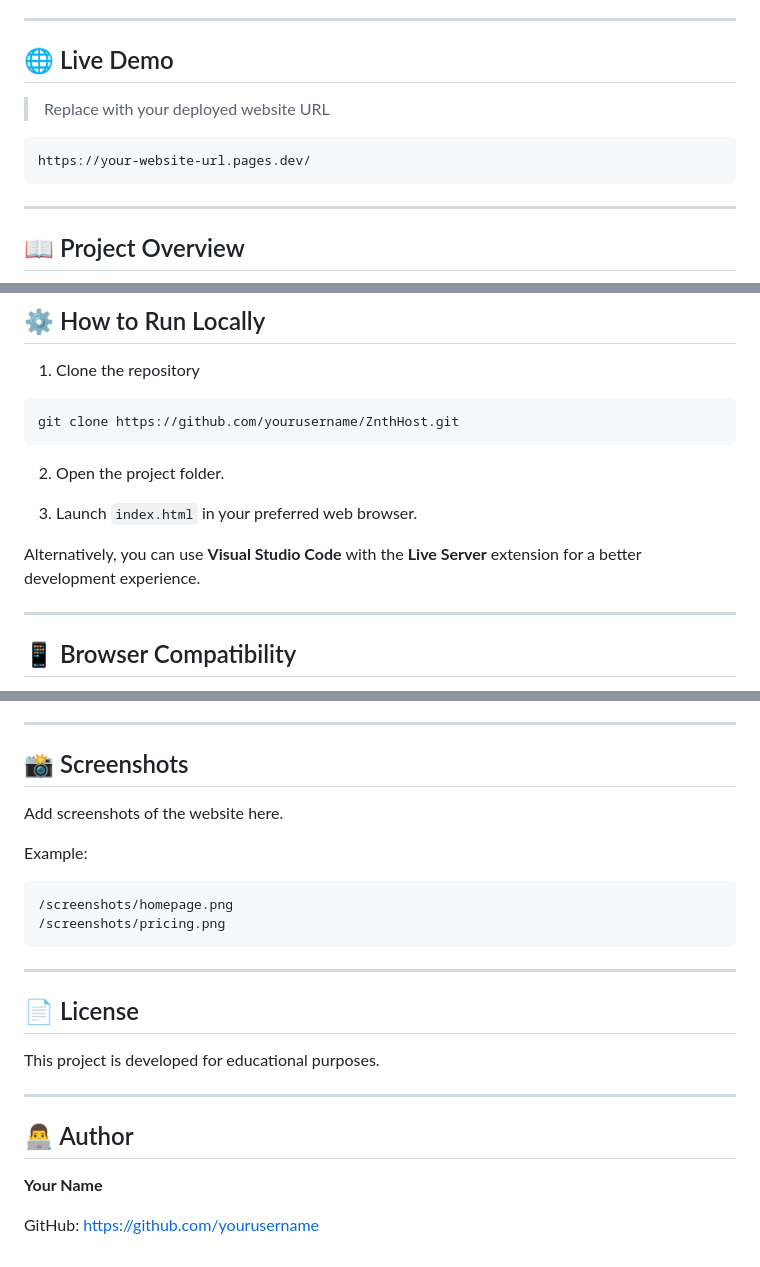
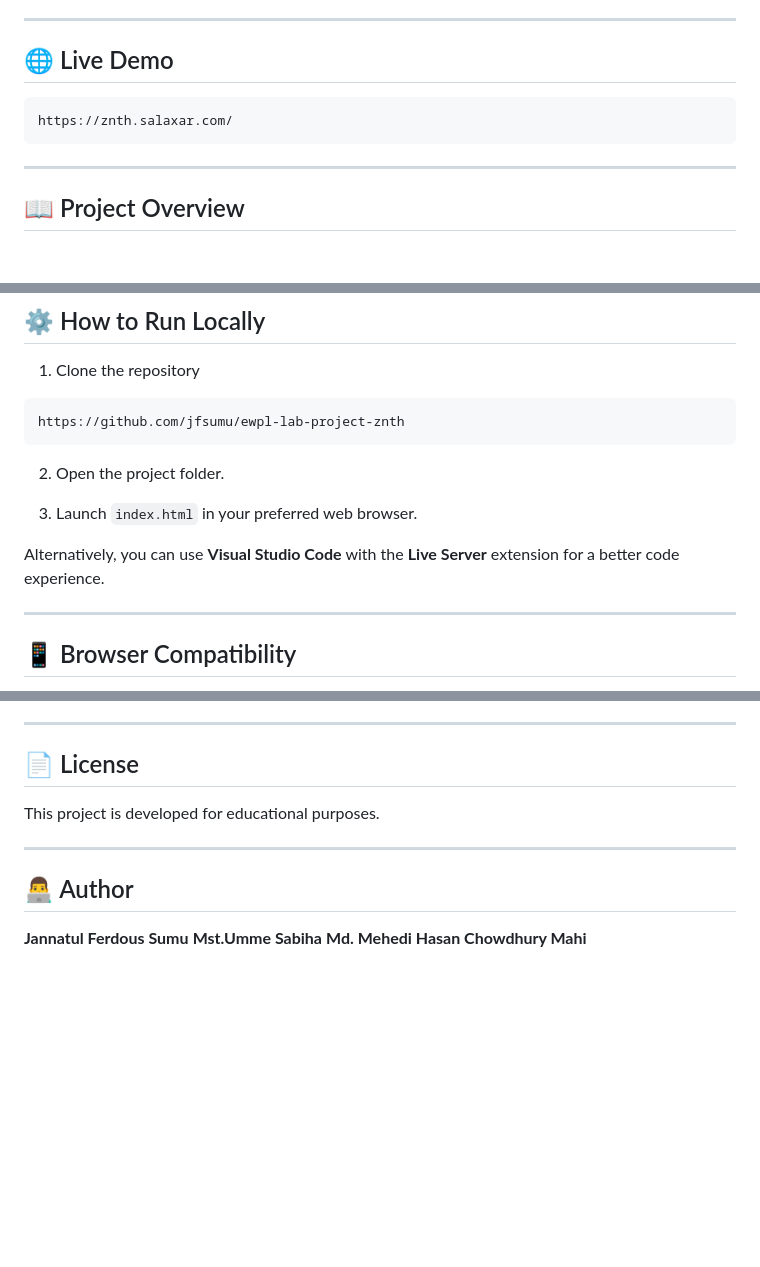
Before and after one commit to jfsumu/ewpl-lab-project-znth, a Markdown page: README.md, 3 parts joined by grey strips. GitHub-like rendering; blank space fills up the shorter version.

Commit message:
Update README with new demo URL and author details

````diff
--- a/README.md
+++ b/README.md
@@ -6,10 +6,9 @@ A modern, responsive, and interactive web hosting business landing page built us
 
 ## 🌐 Live Demo
 
-> Replace with your deployed website URL
 
 ```
-https://your-website-url.pages.dev/
+https://znth.salaxar.com/
 ```
 
 ---
@@ -91,14 +90,14 @@ ZnthHost/
 1. Clone the repository
 
 ```bash
-git clone https://github.com/yourusername/ZnthHost.git
+https://github.com/jfsumu/ewpl-lab-project-znth
 ```
 
 2. Open the project folder.
 
 3. Launch `index.html` in your preferred web browser.
 
-Alternatively, you can use **Visual Studio Code** with the **Live Server** extension for a better development experience.
+Alternatively, you can use **Visual Studio Code** with the **Live Server** extension for a better code experience.
 
 ---
 
@@ -127,18 +126,7 @@ Potential future enhancements include:
 
 ---
 
-## 📸 Screenshots
 
-Add screenshots of the website here.
-
-Example:
-
-```
-/screenshots/homepage.png
-/screenshots/pricing.png
-```
-
----
 
 ## 📄 License
 
@@ -148,6 +136,4 @@ This project is developed for educational purposes.
 
 ## 👨‍💻 Author
 
-**Your Name**
-
-GitHub: https://github.com/yourusername
+**Jannatul Ferdous Sumu** **Mst.Umme Sabiha** **Md. Mehedi Hasan Chowdhury Mahi**
````
